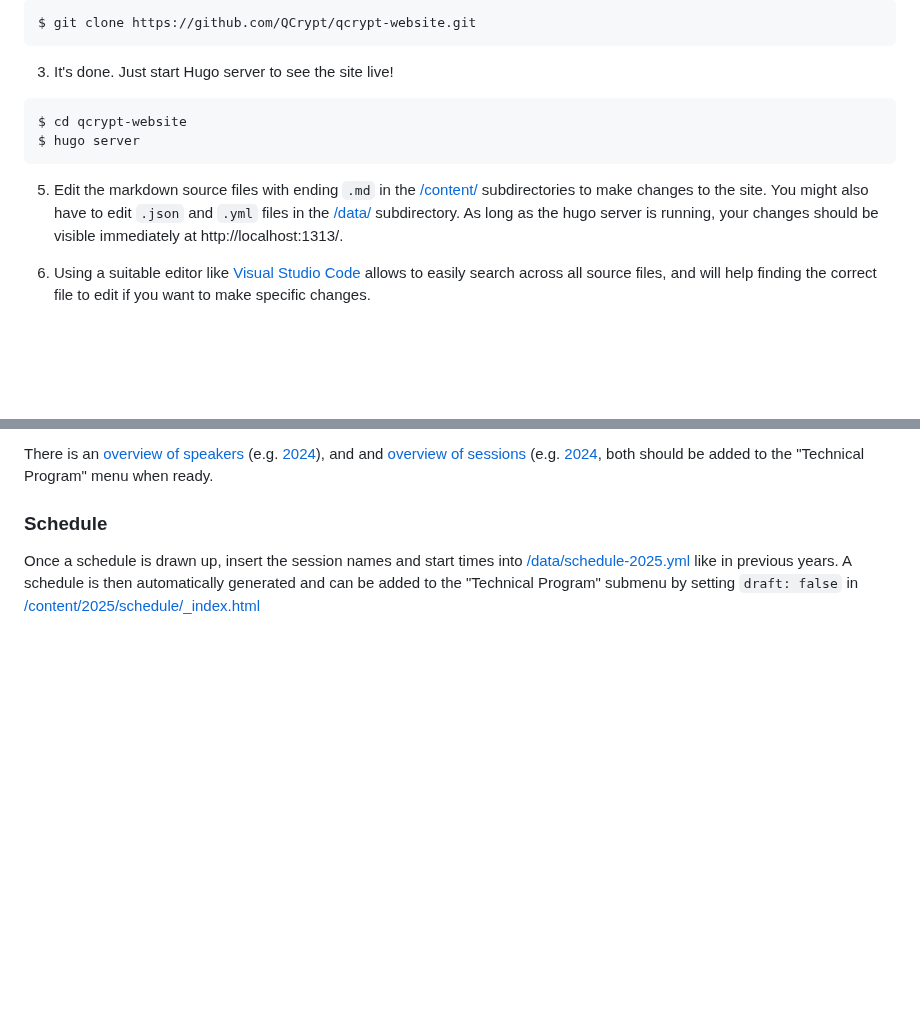
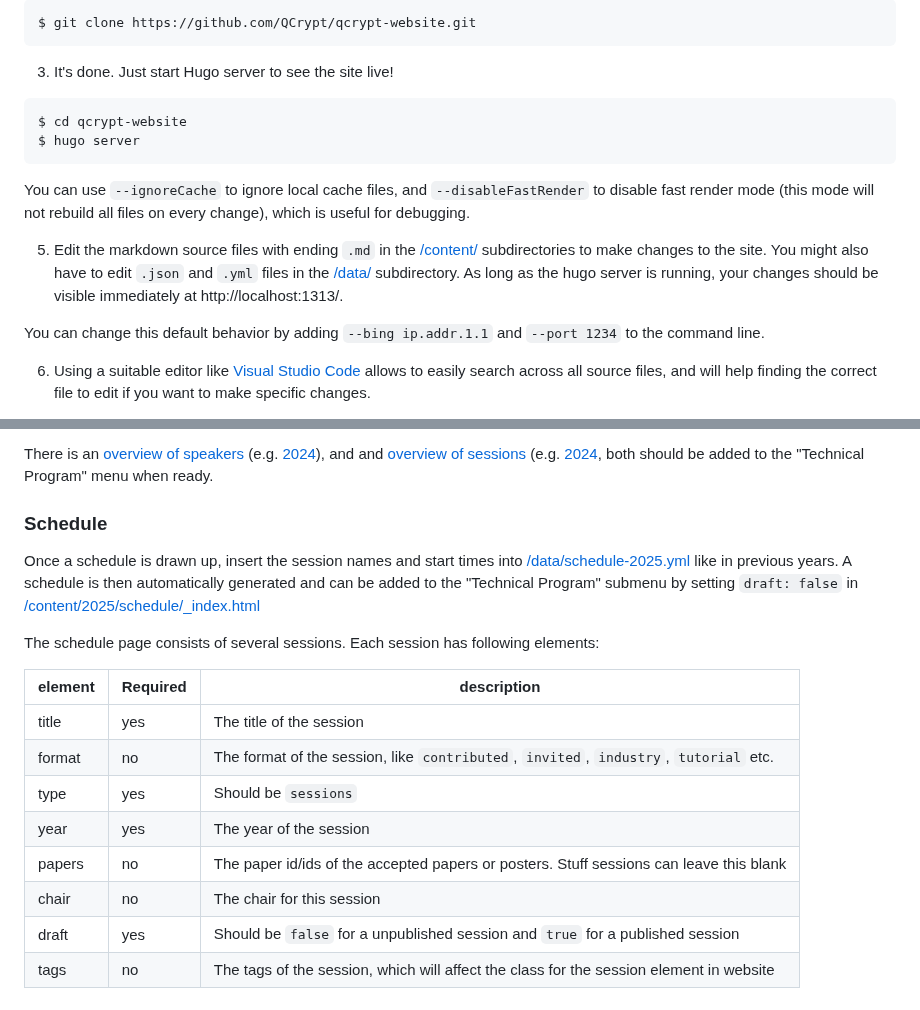
Before and after one commit to QCrypt/qcrypt-website, a Markdown page: README.md, 2 parts joined by grey strips. GitHub-like rendering; blank space fills up the shorter version.

````diff
--- a/README.md
+++ b/README.md
@@ -34,7 +34,11 @@ $ cd qcrypt-website
 $ hugo server
 ```
 
+You can use `--ignoreCache` to ignore local cache files, and `--disableFastRender` to disable fast render mode (this mode will not rebuild all files on every change), which is useful for debugging.
+
 5. Edit the markdown source files with ending `.md` in the [/content/](/content/) subdirectories to make changes to the site. You might also have to edit `.json` and `.yml` files in the [/data/](/data/) subdirectory. As long as the hugo server is running, your changes should be visible immediately at http://localhost:1313/.
+
+You can change this default behavior by adding `--bing ip.addr.1.1` and `--port 1234` to the command line.
 
 6. Using a suitable editor like [Visual Studio Code](https://code.visualstudio.com/) allows to easily search across all source files, and will help finding the correct file to edit if you want to make specific changes.
 
@@ -214,3 +218,16 @@ There is an [overview of speakers](/content/2025/speakers/_index.html) (e.g. [20
 
 ### Schedule
 Once a schedule is drawn up, insert the session names and start times into [/data/schedule-2025.yml](/data/schedule-2025.yml) like in previous years. A schedule is then automatically generated and can be added to the "Technical Program" submenu by setting `draft: false` in [/content/2025/schedule/_index.html](/content/2025/schedule/_index.html)
+
+The schedule page consists of several sessions. Each session has following elements:
+
+|element|Required|description|
+|---|---|---|
+|title|yes|The title of the session|
+|format|no|The format of the session, like `contributed`, `invited`, `industry`, `tutorial` etc.|
+|type|yes|Should be `sessions`|
+|year|yes|The year of the session|
+|papers|no|The paper id/ids of the accepted papers or posters. Stuff sessions can leave this blank|
+|chair|no|The chair for this session|
+|draft|yes|Should be `false` for a unpublished session and `true` for a published session|
+|tags|no|The tags of the session, which will affect the class for the session element in website|
````
